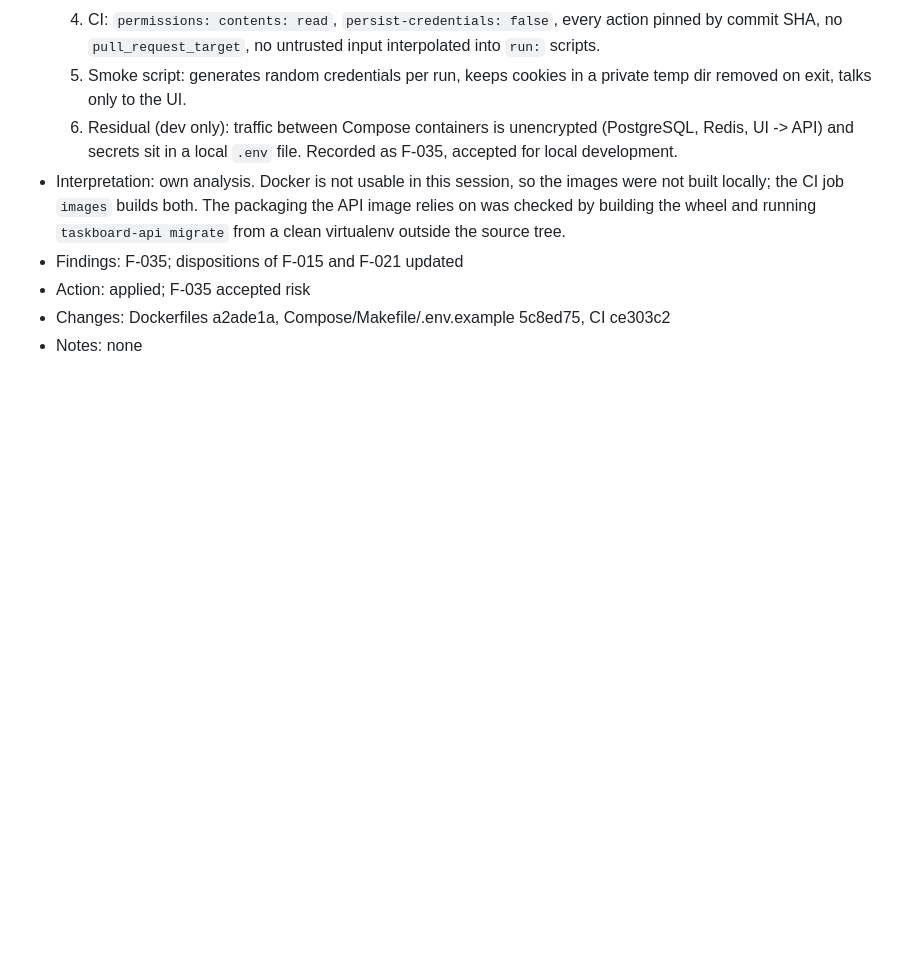
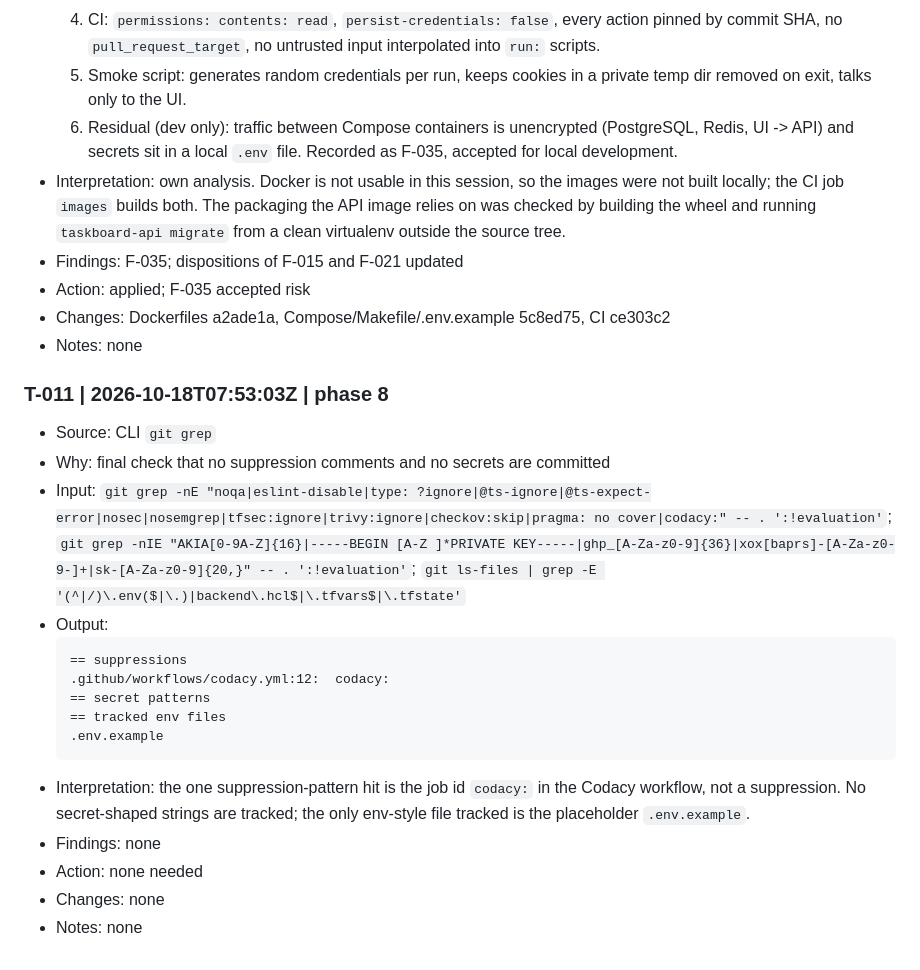
Before and after one commit to morpheuslord/agent-crew-test-pureclaude, a Markdown page: evaluation/tool-log.md, the part around the change. Drawn GitHub-style; blank space fills up the shorter version.

````diff
--- a/evaluation/tool-log.md
+++ b/evaluation/tool-log.md
@@ -158,3 +158,21 @@ security-related operation (CLI command or own review). Format as defined in the
 - Action: applied; F-035 accepted risk
 - Changes: Dockerfiles a2ade1a, Compose/Makefile/.env.example 5c8ed75, CI ce303c2
 - Notes: none
+
+### T-011 | 2026-10-18T07:53:03Z | phase 8
+- Source: CLI `git grep`
+- Why: final check that no suppression comments and no secrets are committed
+- Input: `git grep -nE "noqa|eslint-disable|type: ?ignore|@ts-ignore|@ts-expect-error|nosec|nosemgrep|tfsec:ignore|trivy:ignore|checkov:skip|pragma: no cover|codacy:" -- . ':!evaluation'`; `git grep -nIE "AKIA[0-9A-Z]{16}|-----BEGIN [A-Z ]*PRIVATE KEY-----|ghp_[A-Za-z0-9]{36}|xox[baprs]-[A-Za-z0-9-]+|sk-[A-Za-z0-9]{20,}" -- . ':!evaluation'`; `git ls-files | grep -E '(^|/)\.env($|\.)|backend\.hcl$|\.tfvars$|\.tfstate'`
+- Output:
+  ```
+  == suppressions
+  .github/workflows/codacy.yml:12:  codacy:
+  == secret patterns
+  == tracked env files
+  .env.example
+  ```
+- Interpretation: the one suppression-pattern hit is the job id `codacy:` in the Codacy workflow, not a suppression. No secret-shaped strings are tracked; the only env-style file tracked is the placeholder `.env.example`.
+- Findings: none
+- Action: none needed
+- Changes: none
+- Notes: none
````
Also changed, not shown: evaluation/session-meta.md (+21 -1 lines).
